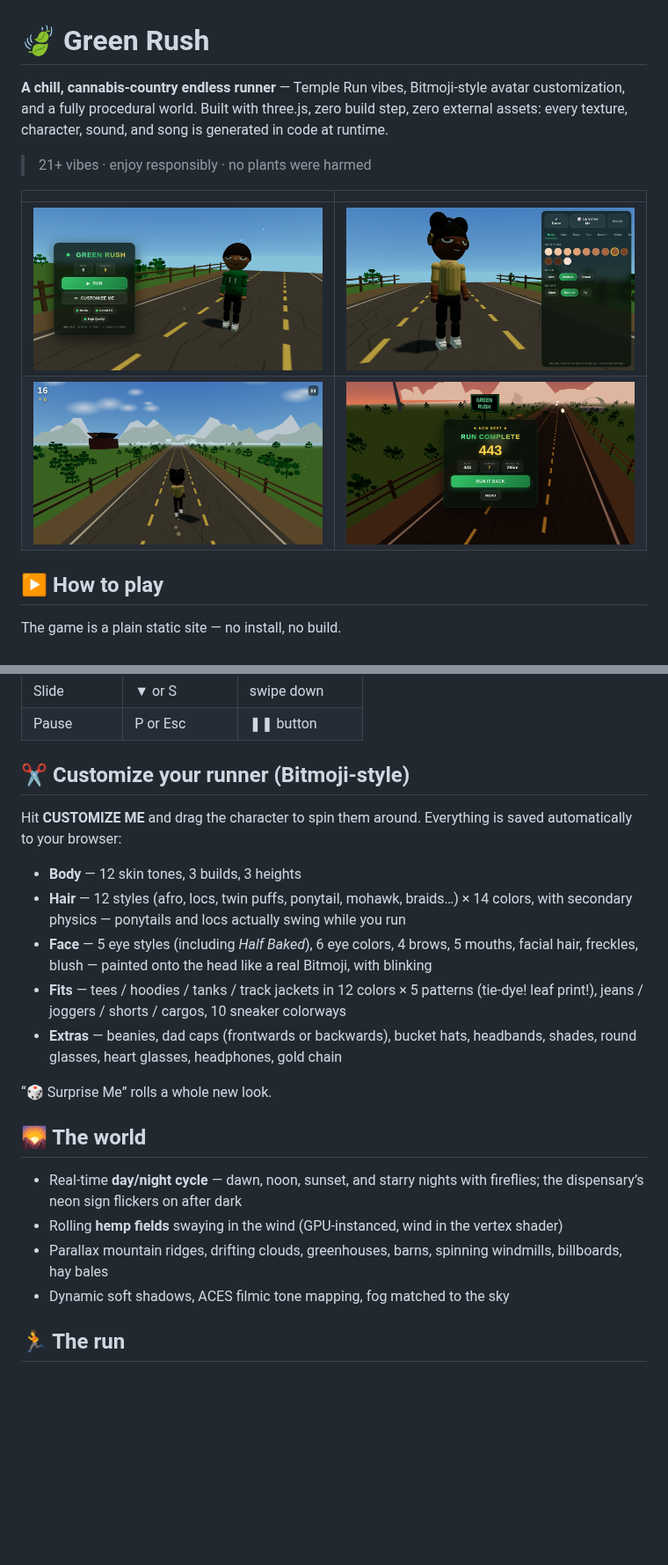
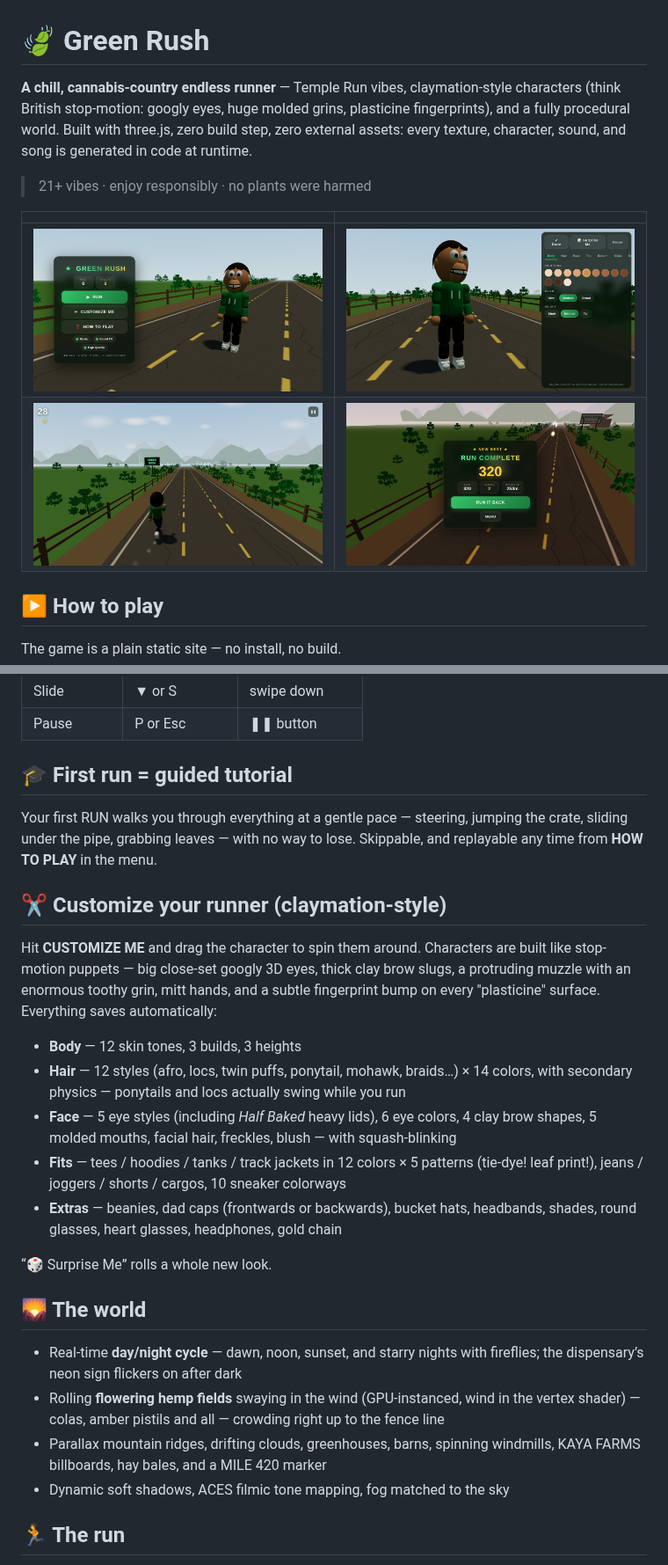
Before and after one commit to Braziliantreats/kanya-nail-spa, a Markdown page: README.md, 2 parts joined by grey strips. Shown at 88% size. Rendered like a GitHub page; pictures changed too: docs/screen-customizer.png, docs/screen-menu.png, docs/screen-run.png; blank space fills up the shorter version.

```diff
--- a/README.md
+++ b/README.md
@@ -1,7 +1,8 @@
 # 🍃 Green Rush
 
-**A chill, cannabis-country endless runner** — Temple Run vibes, Bitmoji-style avatar
-customization, and a fully procedural world. Built with three.js, zero build step,
+**A chill, cannabis-country endless runner** — Temple Run vibes, claymation-style
+characters (think British stop-motion: googly eyes, huge molded grins, plasticine
+fingerprints), and a fully procedural world. Built with three.js, zero build step,
 zero external assets: every texture, character, sound, and song is generated in code
 at runtime.
 
@@ -39,16 +40,24 @@ Works great on phones — controls switch to swipe gestures automatically.
 | Slide | ▼ or S | swipe down |
 | Pause | P or Esc | ❚❚ button |
 
-## ✂ Customize your runner (Bitmoji-style)
+## 🎓 First run = guided tutorial
 
-Hit **CUSTOMIZE ME** and drag the character to spin them around. Everything is
-saved automatically to your browser:
+Your first RUN walks you through everything at a gentle pace — steering, jumping the
+crate, sliding under the pipe, grabbing leaves — with no way to lose. Skippable, and
+replayable any time from **HOW TO PLAY** in the menu.
+
+## ✂ Customize your runner (claymation-style)
+
+Hit **CUSTOMIZE ME** and drag the character to spin them around. Characters are
+built like stop-motion puppets — big close-set googly 3D eyes, thick clay brow slugs,
+a protruding muzzle with an enormous toothy grin, mitt hands, and a subtle
+fingerprint bump on every "plasticine" surface. Everything saves automatically:
 
 - **Body** — 12 skin tones, 3 builds, 3 heights
 - **Hair** — 12 styles (afro, locs, twin puffs, ponytail, mohawk, braids…) × 14 colors,
   with secondary physics — ponytails and locs actually swing while you run
-- **Face** — 5 eye styles (including *Half Baked*), 6 eye colors, 4 brows, 5 mouths,
-  facial hair, freckles, blush — painted onto the head like a real Bitmoji, with blinking
+- **Face** — 5 eye styles (including *Half Baked* heavy lids), 6 eye colors, 4 clay brow
+  shapes, 5 molded mouths, facial hair, freckles, blush — with squash-blinking
 - **Fits** — tees / hoodies / tanks / track jackets in 12 colors × 5 patterns
   (tie-dye! leaf print!), jeans / joggers / shorts / cargos, 10 sneaker colorways
 - **Extras** — beanies, dad caps (frontwards or backwards), bucket hats, headbands,
@@ -60,9 +69,10 @@ saved automatically to your browser:
 
 - Real-time **day/night cycle** — dawn, noon, sunset, and starry nights with fireflies;
   the dispensary’s neon sign flickers on after dark
-- Rolling **hemp fields** swaying in the wind (GPU-instanced, wind in the vertex shader)
+- Rolling **flowering hemp fields** swaying in the wind (GPU-instanced, wind in the
+  vertex shader) — colas, amber pistils and all — crowding right up to the fence line
 - Parallax mountain ridges, drifting clouds, greenhouses, barns, spinning windmills,
-  billboards, hay bales
+  KAYA FARMS billboards, hay bales, and a MILE 420 marker
 - Dynamic soft shadows, ACES filmic tone mapping, fog matched to the sky
 
 ## 🏃 The run
```
Also changed, not shown: 9 other files.
